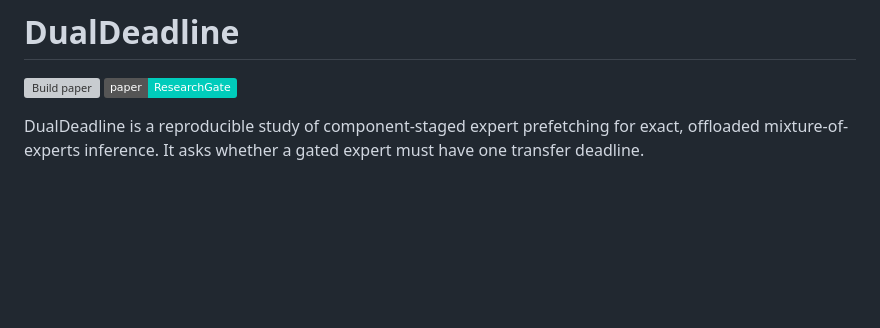
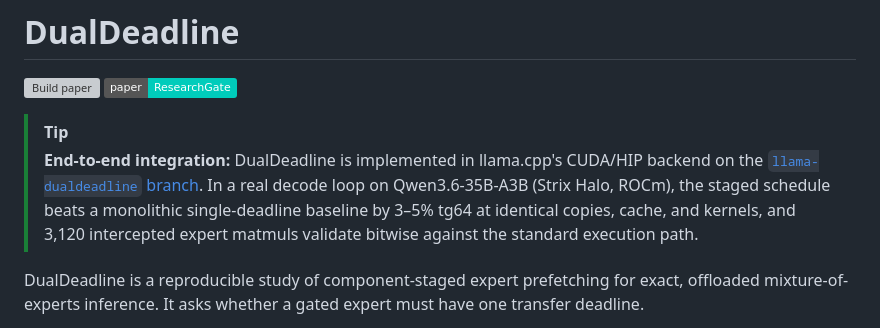
Before and after one commit to unixsysdev/dualdeadline, a Markdown page: README.md, the part around the change. GitHub-like rendering; badges without logos; blank space fills up the shorter version; grey boxes are pictures that could not be loaded.

Commit message:
link ResearchGate paper and llama.cpp end-to-end integration

```diff
--- a/README.md
+++ b/README.md
@@ -2,6 +2,15 @@
 
 [![Build paper](https://github.com/unixsysdev/dualdeadline/actions/workflows/paper.yml/badge.svg)](https://github.com/unixsysdev/dualdeadline/actions/workflows/paper.yml)
 [![Paper on ResearchGate](https://img.shields.io/badge/paper-ResearchGate-00CCBB)](https://www.researchgate.net/publication/411009097_DualDeadline_Component-Staged_Expert_Prefetching_for_Exact_Offloaded_Mixture-of-Experts_Inference)
+
+> [!TIP]
+> **End-to-end integration:** DualDeadline is implemented in llama.cpp's
+> CUDA/HIP backend on the
+> [`llama-dualdeadline` branch](https://github.com/unixsysdev/llama-turboquant/tree/llama-dualdeadline).
+> In a real decode loop on Qwen3.6-35B-A3B (Strix Halo, ROCm), the staged
+> schedule beats a monolithic single-deadline baseline by 3–5% tg64 at
+> identical copies, cache, and kernels, and 3,120 intercepted expert matmuls
+> validate bitwise against the standard execution path.
 
 DualDeadline is a reproducible study of component-staged expert prefetching for
 exact, offloaded mixture-of-experts inference. It asks whether a gated expert
```
